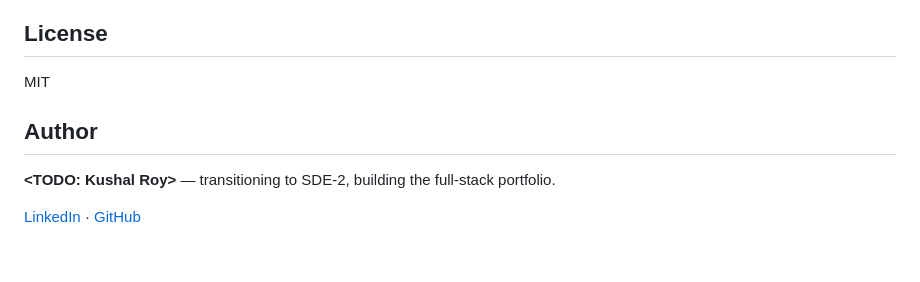
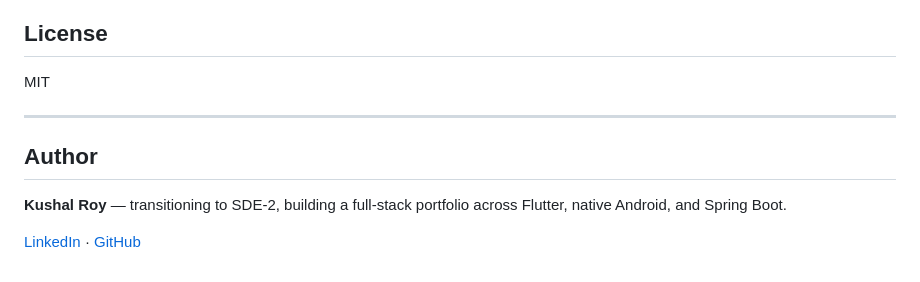
Before and after one commit to kushalry/finlytic, a Markdown page: README.md, the part around one of its changes. Rendered like a GitHub page.

Commit message:
docs: update README with demo video, folder layout, and author details

```diff
--- a/README.md
+++ b/README.md
@@ -195,8 +199,10 @@ Drift's built-in migration system. Bump `schemaVersion`, add `onUpgrade` handler
 
 MIT
 
+---
+
 ## Author
 
-**<TODO:  Kushal Roy>** — transitioning to SDE-2, building the full-stack portfolio.
+**Kushal Roy** — transitioning to SDE-2, building a full-stack portfolio across Flutter, native Android, and Spring Boot.
 
 [LinkedIn](https://www.linkedin.com/in/kushal-roy-39414b193/) · [GitHub](https://github.com/kushalry)
```
Also changed, not shown: other parts of README.md (+8 -4 lines).
